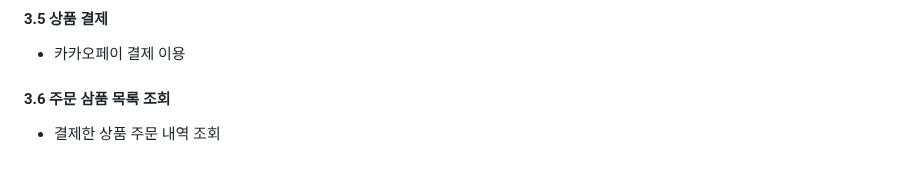
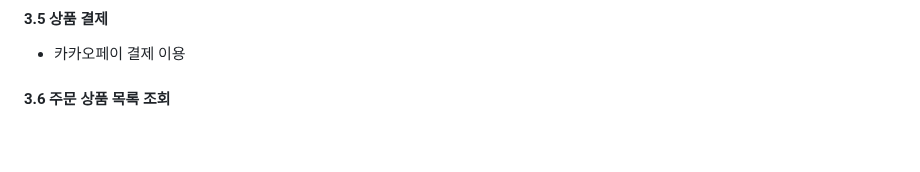
Before and after one commit to dailyjudge/Good-Camping, a Markdown page: README.md, the part around the change. Drawn GitHub-style.

```diff
--- a/README.md
+++ b/README.md
@@ -214,5 +214,4 @@ TourAPI4.0에서 제공하는 고캠핑 API를 이용하여 응답받은 국내
   #### 3.5 상품 결제
   - 카카오페이 결제 이용
 
-  #### 3.6 주문 삼품 목록 조회
-  - 결제한 상품 주문 내역 조회
+  #### 3.6 주문 상품 목록 조회
```
